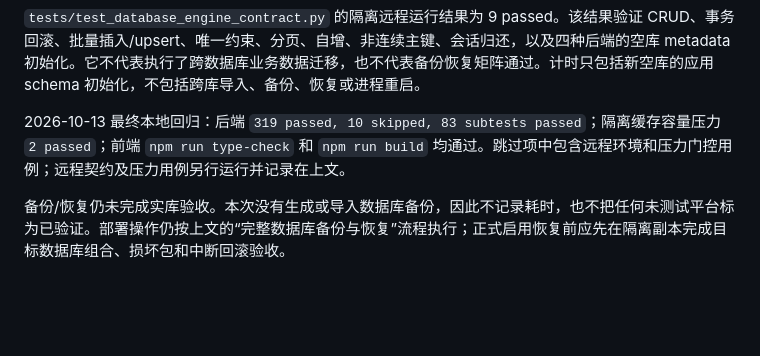
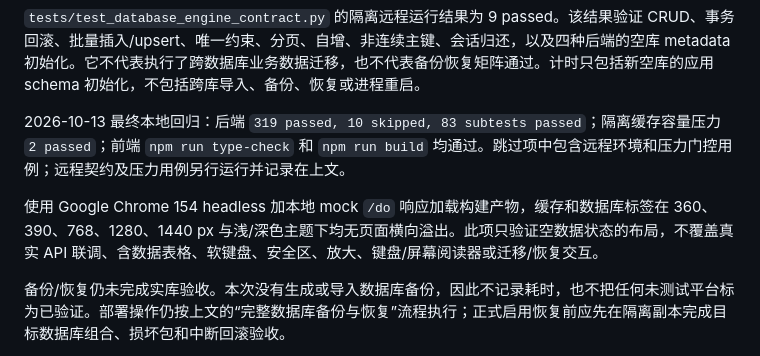
Before and after one commit to Coolkids/nas-tools, a Markdown page: docs/database-storage.md, the part around the change. Drawn GitHub-style; blank space fills up the shorter version.

Commit message:
docs(test): record responsive storage UI smoke

```diff
--- a/docs/database-storage.md
+++ b/docs/database-storage.md
@@ -66,6 +66,8 @@ SQLite 的文件名和目录由后端固定生成，不能在设置页或 API
 
 2026-10-13 最终本地回归：后端 `319 passed, 10 skipped, 83 subtests passed`；隔离缓存容量压力 `2 passed`；前端 `npm run type-check` 和 `npm run build` 均通过。跳过项中包含远程环境和压力门控用例；远程契约及压力用例另行运行并记录在上文。
 
+使用 Google Chrome 154 headless 加本地 mock `/do` 响应加载构建产物，缓存和数据库标签在 360、390、768、1280、1440 px 与浅/深色主题下均无页面横向溢出。此项只验证空数据状态的布局，不覆盖真实 API 联调、含数据表格、软键盘、安全区、放大、键盘/屏幕阅读器或迁移/恢复交互。
+
 备份/恢复仍未完成实库验收。本次没有生成或导入数据库备份，因此不记录耗时，也不把任何未测试平台标为已验证。部署操作仍按上文的“完整数据库备份与恢复”流程执行；正式启用恢复前应先在隔离副本完成目标数据库组合、损坏包和中断回滚验收。
 
 直接运行 smoke test 使用临时配置目录和 SQLite，验证 `/index`、登录以及 SIGINT 停止。Docker CLI 可用，但当前执行用户无法访问 Docker daemon socket，因此镜像构建、Supervisor 容器启动和容器内受控重启均未验证。前端 `npm run type-check` 与 `npm run build` 已通过；浏览器多视口/主题人工验收仍待执行。
```
Also changed, not shown: todo.md (+2 -1 lines).
